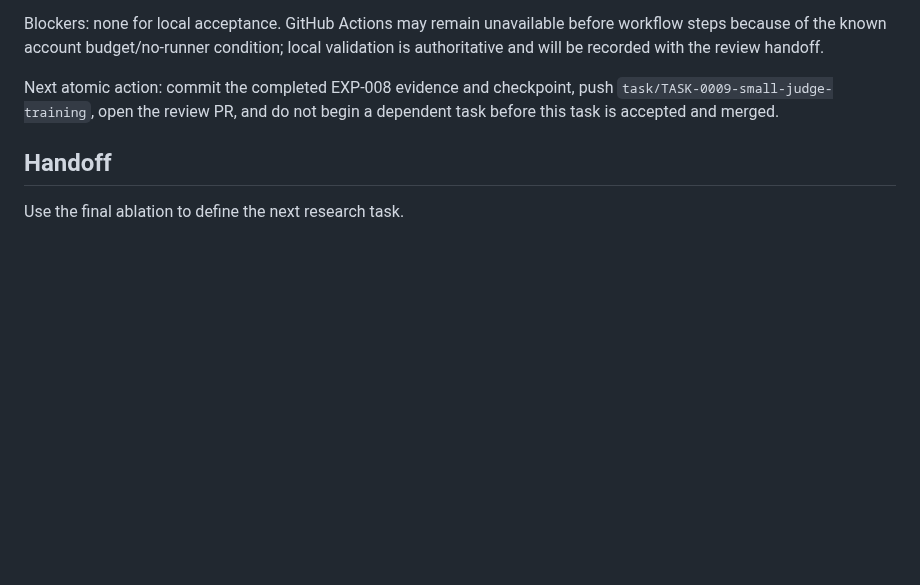
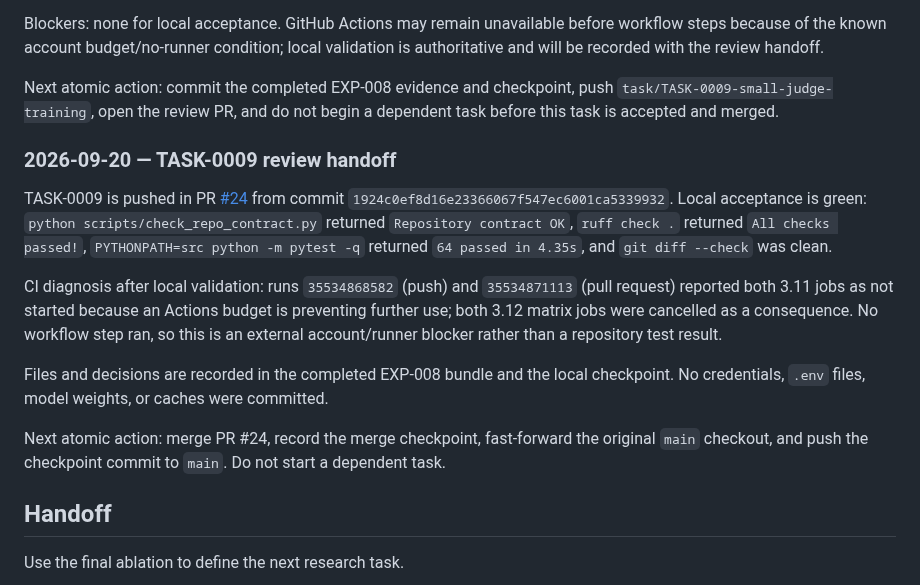
Before and after one commit to Pukujan/Eval-lab, a Markdown page: tasks/TASK-0009-small-judge-training.md, the part around the change. GitHub-like rendering; blank space fills up the shorter version.

Commit message:
TASK-0009: record review handoff

```diff
--- a/tasks/TASK-0009-small-judge-training.md
+++ b/tasks/TASK-0009-small-judge-training.md
@@ -137,6 +137,16 @@ Blockers: none for local acceptance. GitHub Actions may remain unavailable befor
 
 Next atomic action: commit the completed EXP-008 evidence and checkpoint, push `task/TASK-0009-small-judge-training`, open the review PR, and do not begin a dependent task before this task is accepted and merged.
 
+### 2026-09-20 — TASK-0009 review handoff
+
+TASK-0009 is pushed in PR [#24](https://github.com/Pukujan/Eval-lab/pull/24) from commit `1924c0ef8d16e23366067f547ec6001ca5339932`. Local acceptance is green: `python scripts/check_repo_contract.py` returned `Repository contract OK`, `ruff check .` returned `All checks passed!`, `PYTHONPATH=src python -m pytest -q` returned `64 passed in 4.35s`, and `git diff --check` was clean.
+
+CI diagnosis after local validation: runs `35534868582` (push) and `35534871113` (pull request) reported both 3.11 jobs as not started because an Actions budget is preventing further use; both 3.12 matrix jobs were cancelled as a consequence. No workflow step ran, so this is an external account/runner blocker rather than a repository test result.
+
+Files and decisions are recorded in the completed EXP-008 bundle and the local checkpoint. No credentials, `.env` files, model weights, or caches were committed.
+
+Next atomic action: merge PR #24, record the merge checkpoint, fast-forward the original `main` checkout, and push the checkpoint commit to `main`. Do not start a dependent task.
+
 ## Handoff
 
 Use the final ablation to define the next research task.
```
Also changed, not shown: checkpoints/CURRENT.md (+6 -0 lines).
